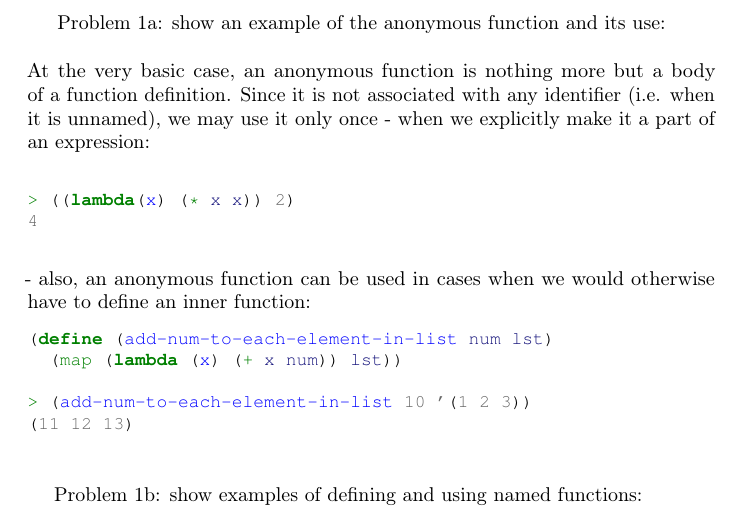
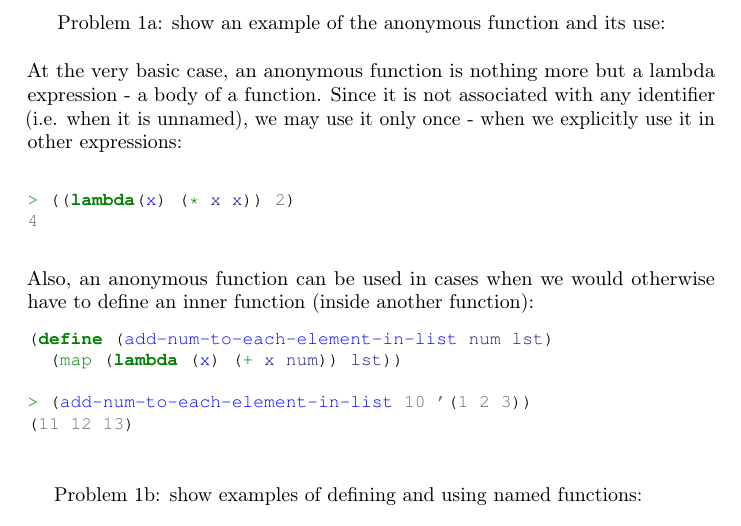
Before and after one commit to ikopyl/Programming-Languages-Spring-2018, a LaTeX problem sheet (homeworks/HW4/HW4.tex): part of page 3 of 10, cut so that both start at the same text. Compiled offline with pdfLaTeX.

Commit message:
Minor formatting fixes

```diff
--- a/homeworks/HW4/HW4.tex
+++ b/homeworks/HW4/HW4.tex
@@ -107,7 +107,7 @@
 Problem 1a: show an example of the anonymous function and its use:
 \newline
 \newline
-At the very basic case, an anonymous function is nothing more but a body of a function definition. Since it is not associated with any identifier (i.e. when it is unnamed), we may use it only once - when we explicitly make it a part of an expression:
+At the very basic case, an anonymous function is nothing more but a lambda expression - a body of a function. Since it is not associated with any identifier (i.e. when it is unnamed), we may use it only once - when we explicitly use it in other expressions:
 \ttfamily
 
 \begin{minted}[fontsize=\small]{scheme}
@@ -118,7 +118,7 @@ At the very basic case, an anonymous function is nothing more but a body of a fu
 \end{minted}
 
 \rmfamily
-\noindent - also, an anonymous function can be used in cases when we would otherwise have to define an inner function:
+\noindent Also, an anonymous function can be used in cases when we would otherwise have to define an inner function (inside another function):
 
 \begin{minted}[fontsize=\small]{scheme}
 (define (add-num-to-each-element-in-list num lst)
```
Also changed, not shown: homeworks/HW4/HW4.pdf.
